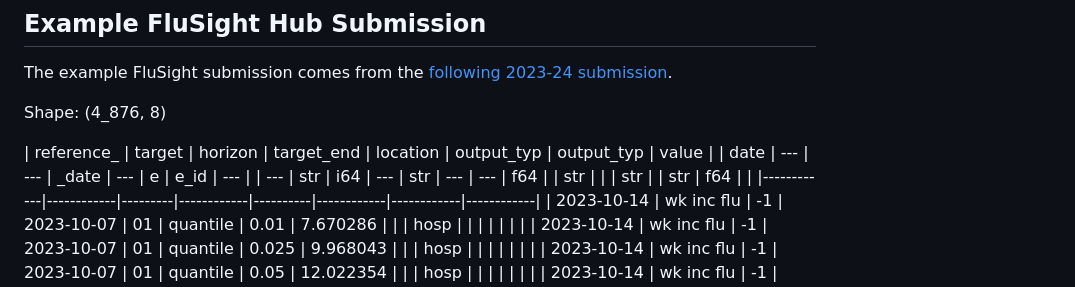
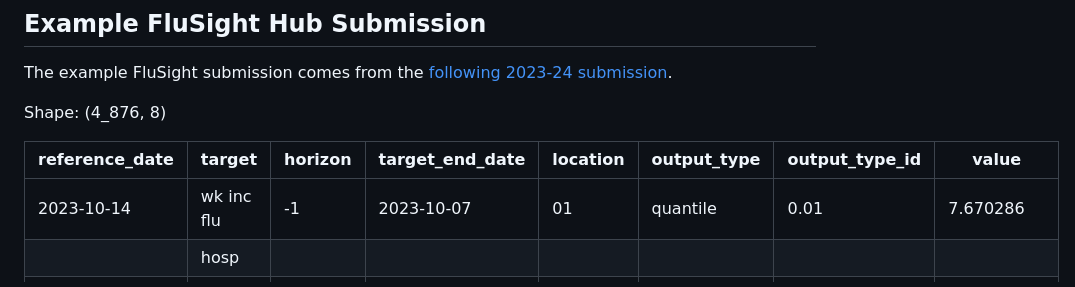
Before and after one commit to CDCgov/forecasttools-py, a Markdown page: README.md, the part around the change. GitHub-like rendering.

Commit message:
minor README edit

```diff
--- a/README.md
+++ b/README.md
@@ -70,10 +70,7 @@ The example FluSight submission comes from the [following 2023-24 submission](ht
 
 Shape: (4_876, 8)
 
-| reference_ | target     | horizon | target_end | location | output_typ | output_typ | value      |
-| date       | ---        | ---     | _date      | ---      | e          | e_id       | ---        |
-| ---        | str        | i64     | ---        | str      | ---        | ---        | f64        |
-| str        |            |         | str        |          | str        | f64        |            |
+| reference_date | target     | horizon | target_end_date | location | output_type | output_type_id | value |
 |------------|------------|---------|------------|----------|------------|------------|------------|
 | 2023-10-14 | wk inc flu | -1      | 2023-10-07 | 01       | quantile   | 0.01       | 7.670286   |
 |            | hosp       |         |            |          |            |            |            |
```
